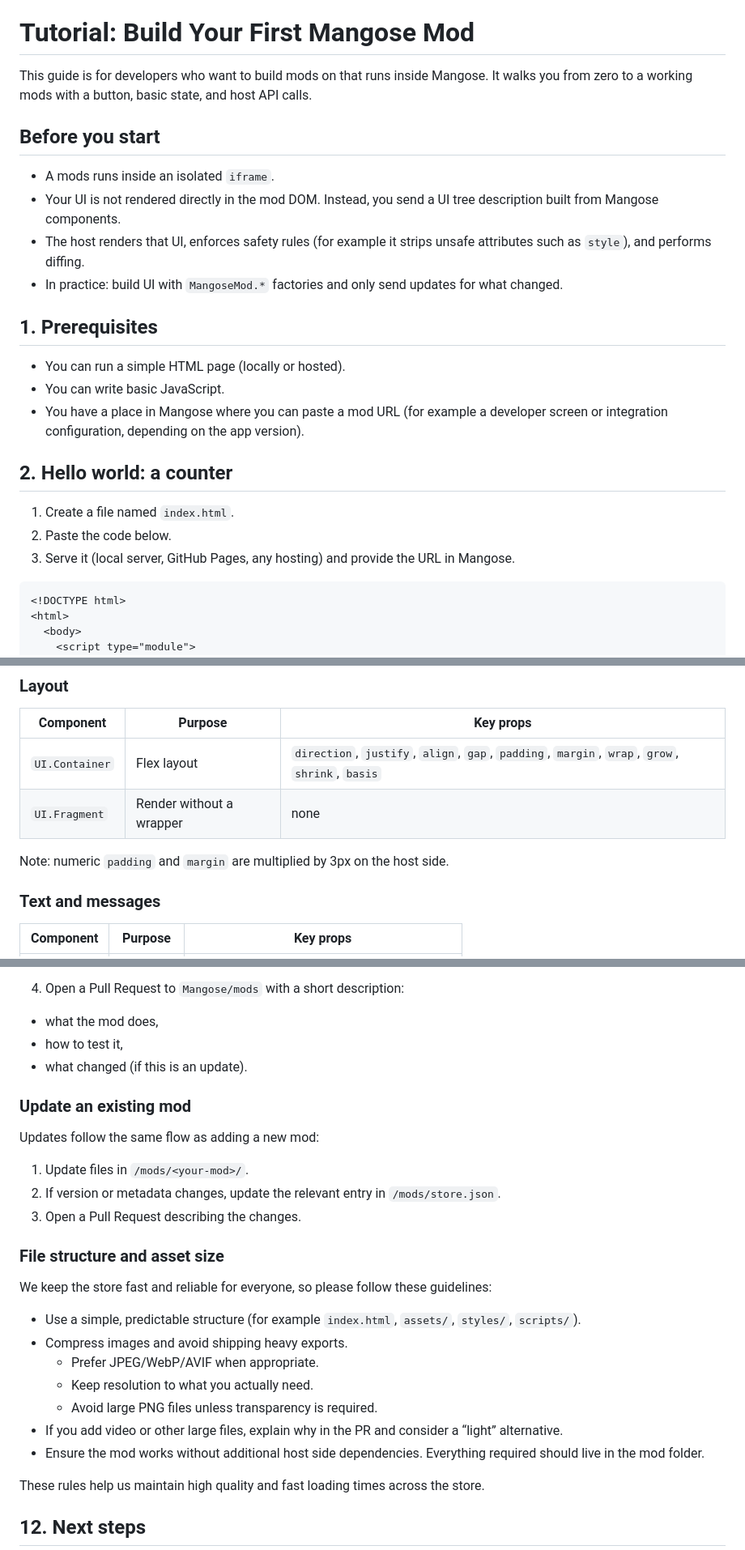
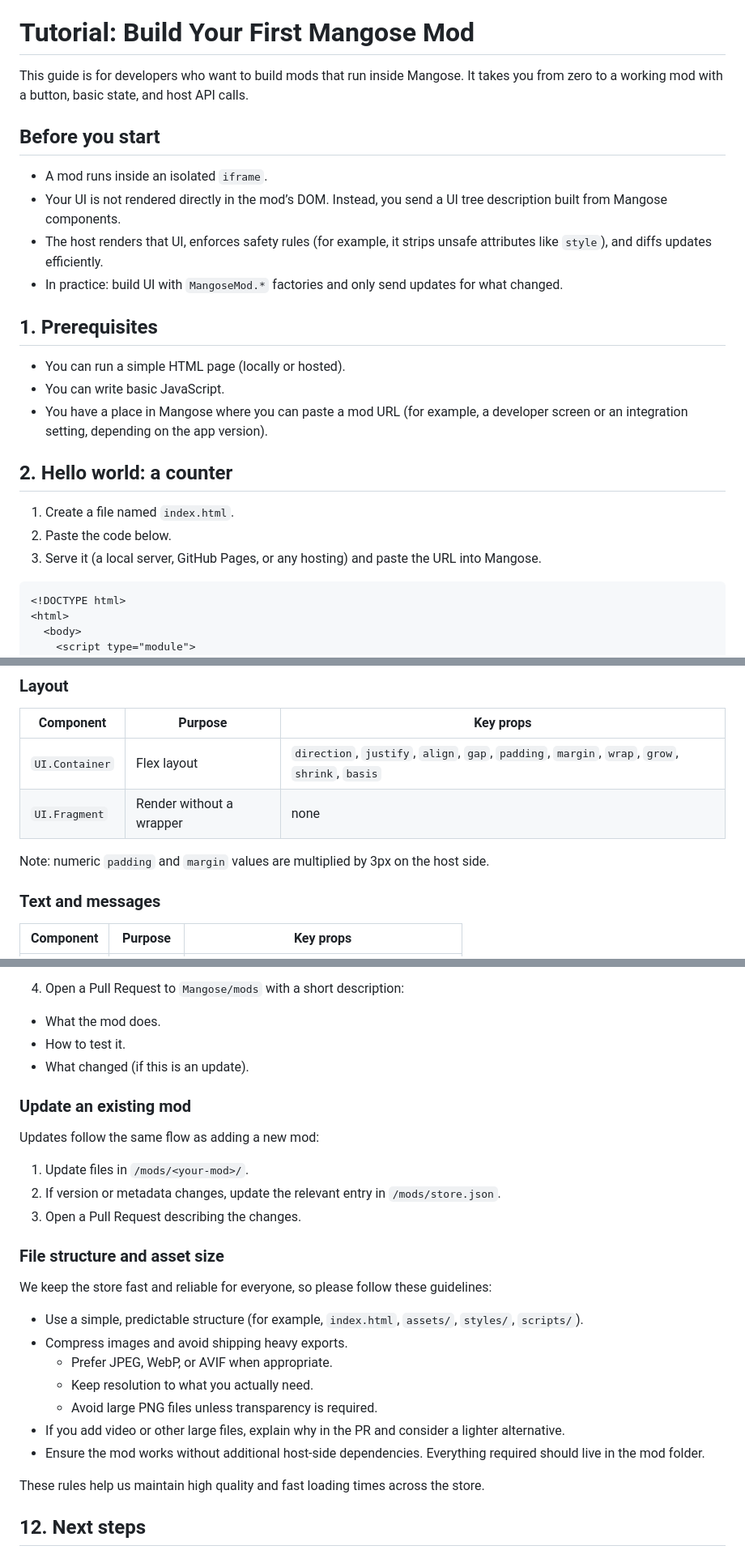
Before and after one commit to Mangose/mods, a Markdown page: README.md, 3 parts joined by grey strips. Shown at 81% size. Drawn GitHub-style.

````diff
--- a/README.md
+++ b/README.md
@@ -6,26 +6,26 @@ This is the official Mangose Mods SDK tutorial.
 
 # Tutorial: Build Your First Mangose Mod
 
-This guide is for developers who want to build mods on that runs inside Mangose. It walks you from zero to a working mods with a button, basic state, and host API calls.
+This guide is for developers who want to build mods that run inside Mangose. It takes you from zero to a working mod with a button, basic state, and host API calls.
 
 ## Before you start
 
-- A mods runs inside an isolated `iframe`.
-- Your UI is not rendered directly in the mod DOM. Instead, you send a UI tree description built from Mangose components.
-- The host renders that UI, enforces safety rules (for example it strips unsafe attributes such as `style`), and performs diffing.
+- A mod runs inside an isolated `iframe`.
+- Your UI is not rendered directly in the mod’s DOM. Instead, you send a UI tree description built from Mangose components.
+- The host renders that UI, enforces safety rules (for example, it strips unsafe attributes like `style`), and diffs updates efficiently.
 - In practice: build UI with `MangoseMod.*` factories and only send updates for what changed.
 
 ## 1. Prerequisites
 
 - You can run a simple HTML page (locally or hosted).
 - You can write basic JavaScript.
-- You have a place in Mangose where you can paste a mod URL (for example a developer screen or integration configuration, depending on the app version).
+- You have a place in Mangose where you can paste a mod URL (for example, a developer screen or an integration setting, depending on the app version).
 
 ## 2. Hello world: a counter
 
 1. Create a file named `index.html`.
 2. Paste the code below.
-3. Serve it (local server, GitHub Pages, any hosting) and provide the URL in Mangose.
+3. Serve it (a local server, GitHub Pages, or any hosting) and paste the URL into Mangose.
 
 ```html
 <!DOCTYPE html>
@@ -234,7 +240,7 @@ Below are the most commonly used building blocks. If you use a less common compo
 | `UI.Container` | Flex layout              | `direction`, `justify`, `align`, `gap`, `padding`, `margin`, `wrap`, `grow`, `shrink`, `basis` |
 | `UI.Fragment`  | Render without a wrapper | none                                                                                           |
 
-Note: numeric `padding` and `margin` are multiplied by 3px on the host side.
+Note: numeric `padding` and `margin` values are multiplied by 3px on the host side.
 
 ### Text and messages
 
@@ -320,9 +326,9 @@ The entry should point to your mod folder and include basic metadata (name, desc
 
 4. Open a Pull Request to `Mangose/mods` with a short description:
 
-- what the mod does,
-- how to test it,
-- what changed (if this is an update).
+- What the mod does.
+- How to test it.
+- What changed (if this is an update).
 
 ### Update an existing mod
 
@@ -336,13 +342,13 @@ Updates follow the same flow as adding a new mod:
 
 We keep the store fast and reliable for everyone, so please follow these guidelines:
 
-- Use a simple, predictable structure (for example `index.html`, `assets/`, `styles/`, `scripts/`).
+- Use a simple, predictable structure (for example, `index.html`, `assets/`, `styles/`, `scripts/`).
 - Compress images and avoid shipping heavy exports.
-  - Prefer JPEG/WebP/AVIF when appropriate.
+  - Prefer JPEG, WebP, or AVIF when appropriate.
   - Keep resolution to what you actually need.
   - Avoid large PNG files unless transparency is required.
-- If you add video or other large files, explain why in the PR and consider a “light” alternative.
-- Ensure the mod works without additional host side dependencies. Everything required should live in the mod folder.
+- If you add video or other large files, explain why in the PR and consider a lighter alternative.
+- Ensure the mod works without additional host-side dependencies. Everything required should live in the mod folder.
 
 These rules help us maintain high quality and fast loading times across the store.
 
````
Also changed, not shown: other parts of README.md (+44 -38 lines).
